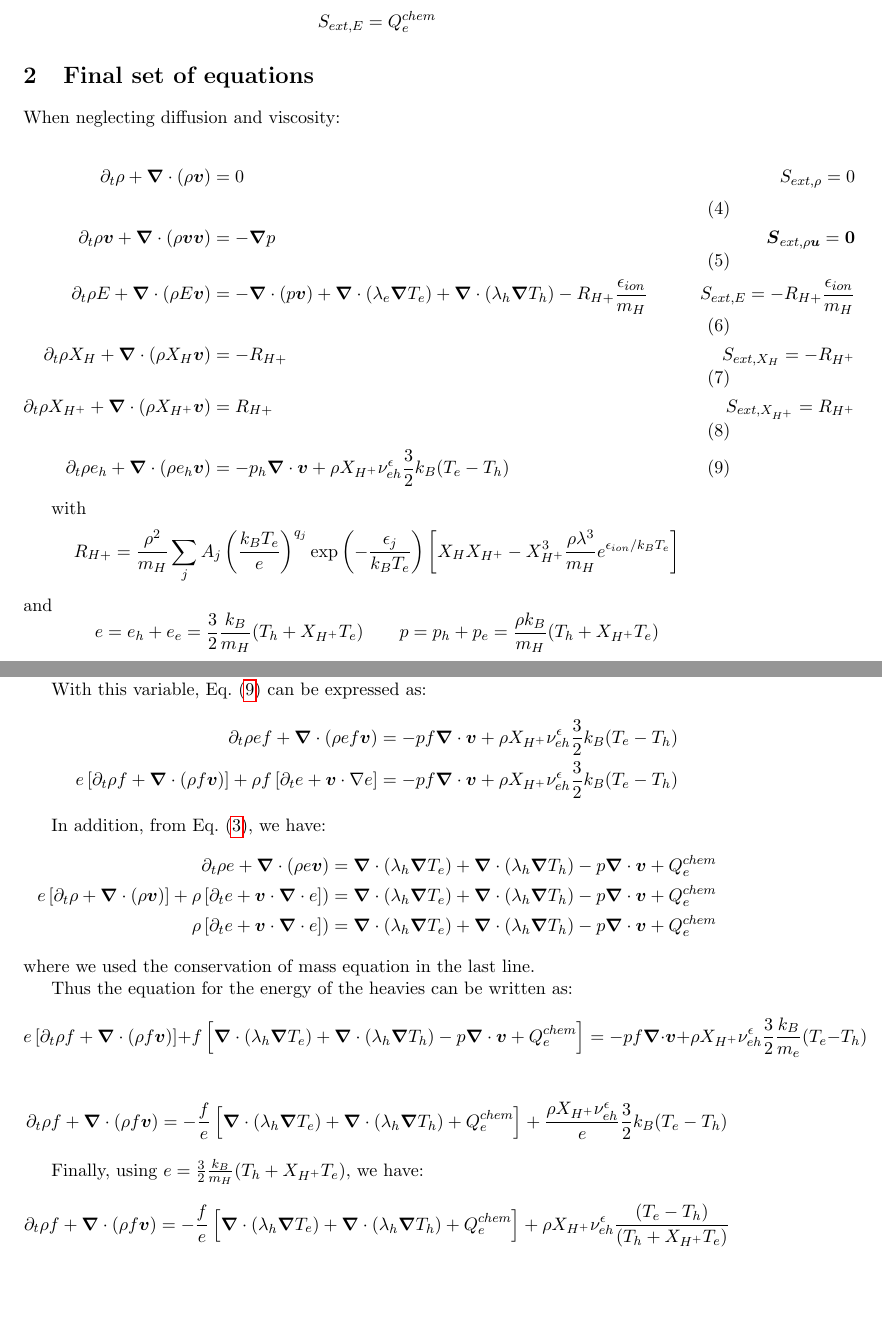
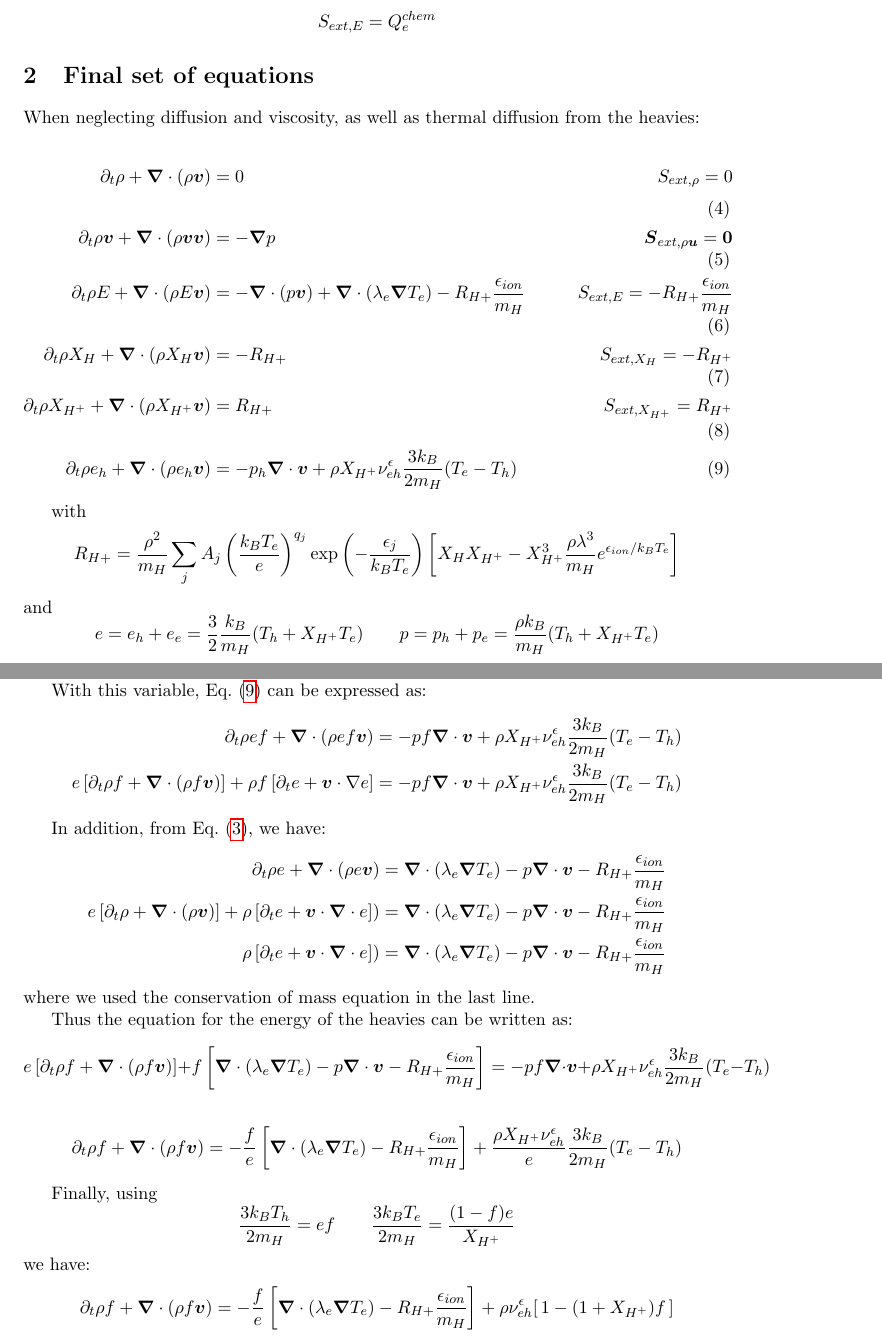
Before and after one commit to chequp-org/chequp, a LaTeX document (theory/equations/Evolution_equations.tex): two parts of pages 4 and 5 of 5, joined at a grey line, cut so that both start at the same text, the shorter picture padded with empty space. Compiled offline with pdfLaTeX.

Commit message:
Minor update to the latex document

```diff
--- a/theory/equations/Evolution_equations.tex
+++ b/theory/equations/Evolution_equations.tex
@@ -121,15 +121,15 @@ This corresponds to \url{https://amrex-astro.github.io/Castro/docs/Hydrodynamics
 
 \section{Final set of equations}
 
-When neglecting diffusion and viscosity:
+When neglecting diffusion and viscosity, as well as thermal diffusion from the heavies:
 
 \begin{align}
 \partial_t \rho + \boldsymbol{\nabla}\cdot( \rho\boldsymbol{v} ) &= 0 &\qquad S_{ext,\rho} = 0 \\
 \partial_t \rho \boldsymbol{v} + \boldsymbol{\nabla}\cdot(\rho \boldsymbol{v} \boldsymbol{v}) &= -\boldsymbol{\nabla}p &\qquad \boldsymbol{S}_{ext,\rho\boldsymbol{u}} = \boldsymbol{0} \\
- \partial_t \rho E + \boldsymbol{\nabla}\cdot(\rho E \boldsymbol{v}) &= - \boldsymbol{\nabla}\cdot (p\boldsymbol{v}) + \boldsymbol{\nabla}\cdot(\lambda_e\boldsymbol{\nabla}T_e) + \boldsymbol{\nabla}\cdot(\lambda_h\boldsymbol{\nabla}T_h)-R_{H+} \frac{\epsilon_{ion}}{m_H}& \qquad S_{ext, E} = -R_{H+} \frac{\epsilon_{ion}}{m_H} \\
+ \partial_t \rho E + \boldsymbol{\nabla}\cdot(\rho E \boldsymbol{v}) &= - \boldsymbol{\nabla}\cdot (p\boldsymbol{v}) + \boldsymbol{\nabla}\cdot(\lambda_e\boldsymbol{\nabla}T_e) -R_{H+} \frac{\epsilon_{ion}}{m_H}& \qquad S_{ext, E} = -R_{H+} \frac{\epsilon_{ion}}{m_H} \\
  \partial_t \rho X_H + \boldsymbol{\nabla}\cdot( \rho X_H \boldsymbol{v} ) &= -R_{H+} & \qquad S_{ext, X_H} = - R_{H^+}\\
  \partial_t \rho X_{H^+} + \boldsymbol{\nabla}\cdot( \rho X_{H^+} \boldsymbol{v} ) &= R_{H+} & \qquad S_{ext, X_{H^+}} = R_{H^+}\\
-  \partial_t \rho e_h + \boldsymbol{\nabla}\cdot(\rho e_h \boldsymbol{v}) &= - p_h \boldsymbol{\nabla}\cdot \boldsymbol{v} + \rho X_{H^+}\nu_{eh}^\epsilon \frac{3}{2}k_B(T_e - T_h) \label{eq:eh}
+  \partial_t \rho e_h + \boldsymbol{\nabla}\cdot(\rho e_h \boldsymbol{v}) &= - p_h \boldsymbol{\nabla}\cdot \boldsymbol{v} + \rho X_{H^+}\nu_{eh}^\epsilon \frac{3 k_B}{2 m_H}(T_e - T_h) \label{eq:eh}
 \end{align}
 
 with
@@ -148,24 +148,26 @@ which represents the fraction of energy stored in the heavy species.
 
 With this variable, Eq.~(\ref{eq:eh}) can be expressed as:
 \begin{align*}
-\partial_t \rho e f + \boldsymbol{\nabla}\cdot(\rho e f \boldsymbol{v}) &= - p f \boldsymbol{\nabla}\cdot \boldsymbol{v} + \rho X_{H^+}\nu_{eh}^\epsilon \frac{3}{2}k_B(T_e - T_h) \\
-e\left[\partial_t \rho f + \boldsymbol{\nabla}\cdot(\rho f \boldsymbol{v})\right] + \rho f \left[ \partial_t e + \boldsymbol{v}\cdot\nabla e \right] &= - p f \boldsymbol{\nabla}\cdot \boldsymbol{v} + \rho X_{H^+}\nu_{eh}^\epsilon \frac{3}{2}k_B(T_e - T_h)
+\partial_t \rho e f + \boldsymbol{\nabla}\cdot(\rho e f \boldsymbol{v}) &= - p f \boldsymbol{\nabla}\cdot \boldsymbol{v} + \rho X_{H^+}\nu_{eh}^\epsilon \frac{3 k_B}{2 m_H}(T_e - T_h) \\
+e\left[\partial_t \rho f + \boldsymbol{\nabla}\cdot(\rho f \boldsymbol{v})\right] + \rho f \left[ \partial_t e + \boldsymbol{v}\cdot\nabla e \right] &= - p f \boldsymbol{\nabla}\cdot \boldsymbol{v} + \rho X_{H^+}\nu_{eh}^\epsilon \frac{3 k_B}{2 m_H}(T_e - T_h)
 \end{align*}
 
 In addition, from Eq.~(\ref{eq:internal_energy}), we have:
 \begin{align*}
-\partial_t \rho e + \boldsymbol{\nabla}\cdot(\rho e \boldsymbol{v}) &= \boldsymbol{\nabla}\cdot(\lambda_h\boldsymbol{\nabla}T_e) + \boldsymbol{\nabla}\cdot(\lambda_h\boldsymbol{\nabla}T_h) - p\boldsymbol{\nabla}\cdot\boldsymbol{v} + Q_e^{chem} \\
- e \left[ \partial_t \rho + \boldsymbol{\nabla}\cdot(\rho \boldsymbol{v}) \right] + \rho \left[\partial_t  e + \boldsymbol{v}\cdot \boldsymbol{\nabla}\cdot e \right]  ) &= \boldsymbol{\nabla}\cdot(\lambda_h\boldsymbol{\nabla}T_e) + \boldsymbol{\nabla}\cdot(\lambda_h\boldsymbol{\nabla}T_h) - p\boldsymbol{\nabla}\cdot\boldsymbol{v} + Q_e^{chem} \\
-\rho \left[\partial_t  e + \boldsymbol{v}\cdot \boldsymbol{\nabla}\cdot e \right]  ) &= \boldsymbol{\nabla}\cdot(\lambda_h\boldsymbol{\nabla}T_e) + \boldsymbol{\nabla}\cdot(\lambda_h\boldsymbol{\nabla}T_h) - p\boldsymbol{\nabla}\cdot\boldsymbol{v} + Q_e^{chem}
+\partial_t \rho e + \boldsymbol{\nabla}\cdot(\rho e \boldsymbol{v}) &= \boldsymbol{\nabla}\cdot(\lambda_e\boldsymbol{\nabla}T_e) - p\boldsymbol{\nabla}\cdot\boldsymbol{v}  -R_{H+} \frac{\epsilon_{ion}}{m_H}  \\
+ e \left[ \partial_t \rho + \boldsymbol{\nabla}\cdot(\rho \boldsymbol{v}) \right] + \rho \left[\partial_t  e + \boldsymbol{v}\cdot \boldsymbol{\nabla}\cdot e \right]  ) &= \boldsymbol{\nabla}\cdot(\lambda_e\boldsymbol{\nabla}T_e) - p\boldsymbol{\nabla}\cdot\boldsymbol{v}  -R_{H+} \frac{\epsilon_{ion}}{m_H}  \\
+\rho \left[\partial_t  e + \boldsymbol{v}\cdot \boldsymbol{\nabla}\cdot e \right]  ) &= \boldsymbol{\nabla}\cdot(\lambda_e\boldsymbol{\nabla}T_e) - p\boldsymbol{\nabla}\cdot\boldsymbol{v}  -R_{H+} \frac{\epsilon_{ion}}{m_H}
 \end{align*}
 where we used the conservation of mass equation in the last line.
 
 Thus the equation for the energy of the heavies can be written as:
-\[ e\left[\partial_t \rho f + \boldsymbol{\nabla}\cdot(\rho f \boldsymbol{v})\right] + f \left[ \boldsymbol{\nabla}\cdot(\lambda_h\boldsymbol{\nabla}T_e) + \boldsymbol{\nabla}\cdot(\lambda_h\boldsymbol{\nabla}T_h) - p\boldsymbol{\nabla}\cdot\boldsymbol{v} + Q_e^{chem} \right] =- p f \boldsymbol{\nabla}\cdot \boldsymbol{v} + \rho X_{H^+}\nu_{eh}^\epsilon \frac{3}{2}\frac{k_B}{m_e}(T_e - T_h) \]
+\[ e\left[\partial_t \rho f + \boldsymbol{\nabla}\cdot(\rho f \boldsymbol{v})\right] + f \left[ \boldsymbol{\nabla}\cdot(\lambda_e\boldsymbol{\nabla}T_e)  - p\boldsymbol{\nabla}\cdot\boldsymbol{v} -R_{H+} \frac{\epsilon_{ion}}{m_H} \right] =- p f \boldsymbol{\nabla}\cdot \boldsymbol{v} + \rho X_{H^+}\nu_{eh}^\epsilon \frac{3k_B}{2 m_H}(T_e - T_h) \]
 
-\[ \partial_t \rho f + \boldsymbol{\nabla}\cdot(\rho f \boldsymbol{v}) = - \frac{f}{e} \left[ \boldsymbol{\nabla}\cdot(\lambda_h\boldsymbol{\nabla}T_e) + \boldsymbol{\nabla}\cdot(\lambda_h\boldsymbol{\nabla}T_h) + Q_e^{chem} \right] + \frac{\rho X_{H^+}\nu_{eh}^\epsilon}{e}\frac{3}{2}k_B(T_e - T_h) \]
+\[ \partial_t \rho f + \boldsymbol{\nabla}\cdot(\rho f \boldsymbol{v}) = - \frac{f}{e} \left[ \boldsymbol{\nabla}\cdot(\lambda_e\boldsymbol{\nabla}T_e)  -R_{H+} \frac{\epsilon_{ion}}{m_H} \right] + \frac{\rho X_{H^+}\nu_{eh}^\epsilon}{e}\frac{3k_B}{2m_H}(T_e - T_h) \]
 
-Finally, using $e = \frac{3}{2}\frac{k_B}{m_H}(T_h + X_{H^+}T_e)$, we have:
-\[ \partial_t \rho f + \boldsymbol{\nabla}\cdot(\rho f \boldsymbol{v}) = - \frac{f}{e} \left[ \boldsymbol{\nabla}\cdot(\lambda_h\boldsymbol{\nabla}T_e) + \boldsymbol{\nabla}\cdot(\lambda_h\boldsymbol{\nabla}T_h) + Q_e^{chem} \right] + \rho X_{H^+}\nu_{eh}^\epsilon \frac{(T_e - T_h)}{(T_h + X_{H^+}T_e)} \]
+Finally, using
+\[ \frac{3k_BT_h}{2 m_H} = ef \qquad \frac{3k_B T_e}{2m_H} = \frac{(1-f)e}{X_{H^+}} \]
+ we have:
+\[ \partial_t \rho f + \boldsymbol{\nabla}\cdot(\rho f \boldsymbol{v}) = - \frac{f}{e} \left[ \boldsymbol{\nabla}\cdot(\lambda_e\boldsymbol{\nabla}T_e)  -R_{H+} \frac{\epsilon_{ion}}{m_H}  \right] + \rho \nu_{eh}^\epsilon [\, 1- (1 + X_{H^+})f \,] \]
 
 \end{document}
```
Also changed, not shown: theory/equations/Evolution_equations.tex (4 more changed lines).
